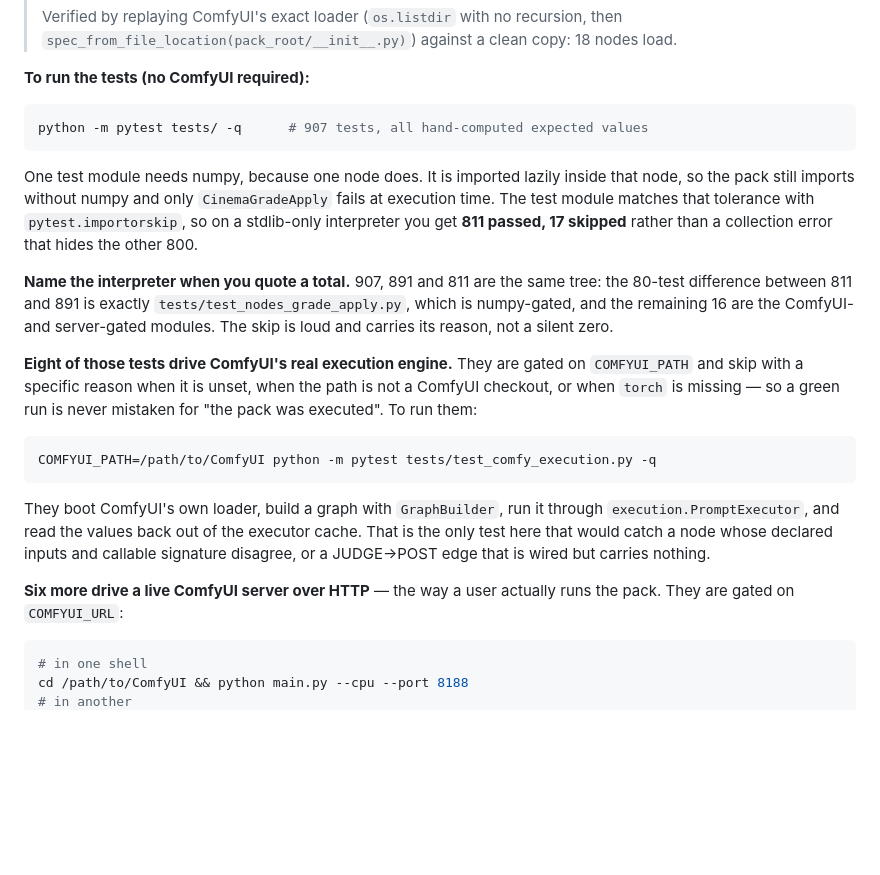
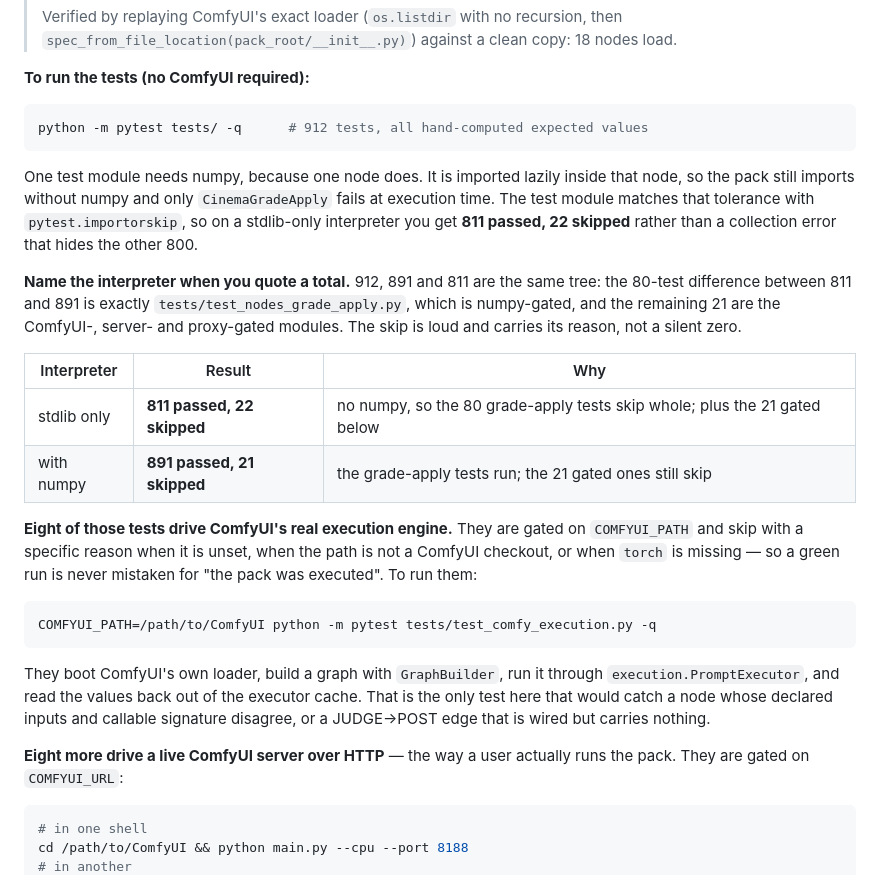
Before and after one commit to nathaniel-magieva/ComfyUI-Cinematographer, a Markdown page: README.md, the part around one of its changes. Rendered like a GitHub page; blank space fills up the shorter version.

````diff
--- a/README.md
+++ b/README.md
@@ -54,19 +54,24 @@ Restart ComfyUI. The nodes appear under the **Cinematographer** category.
 **To run the tests (no ComfyUI required):**
 
 ```bash
-python -m pytest tests/ -q      # 907 tests, all hand-computed expected values
+python -m pytest tests/ -q      # 912 tests, all hand-computed expected values
 ```
 
 One test module needs numpy, because one node does. It is imported lazily inside
 that node, so the pack still imports without numpy and only `CinemaGradeApply`
 fails at execution time. The test module matches that tolerance with
 `pytest.importorskip`, so on a stdlib-only interpreter you get
-**811 passed, 17 skipped** rather than a collection error that hides the other 800.
+**811 passed, 22 skipped** rather than a collection error that hides the other 800.
 
-**Name the interpreter when you quote a total.** 907, 891 and 811 are the same tree:
+**Name the interpreter when you quote a total.** 912, 891 and 811 are the same tree:
 the 80-test difference between 811 and 891 is exactly `tests/test_nodes_grade_apply.py`,
-which is numpy-gated, and the remaining 16 are the ComfyUI- and server-gated modules.
-The skip is loud and carries its reason, not a silent zero.
+which is numpy-gated, and the remaining 21 are the ComfyUI-, server- and proxy-gated
+modules. The skip is loud and carries its reason, not a silent zero.
+
+| Interpreter | Result | Why |
+|---|---|---|
+| stdlib only | **811 passed, 22 skipped** | no numpy, so the 80 grade-apply tests skip whole; plus the 21 gated below |
+| with numpy | **891 passed, 21 skipped** | the grade-apply tests run; the 21 gated ones still skip |
 
 **Eight of those tests drive ComfyUI's real execution engine.** They are gated on
 `COMFYUI_PATH` and skip with a specific reason when it is unset, when the path is not a
@@ -82,7 +87,7 @@ They boot ComfyUI's own loader, build a graph with `GraphBuilder`, run it throug
 the only test here that would catch a node whose declared inputs and callable signature
 disagree, or a JUDGE→POST edge that is wired but carries nothing.
 
-**Six more drive a live ComfyUI server over HTTP** — the way a user actually runs the
+**Eight more drive a live ComfyUI server over HTTP** — the way a user actually runs the
 pack. They are gated on `COMFYUI_URL`:
 
 ```bash
````
Also changed, not shown: other parts of README.md (+106 -8 lines).
